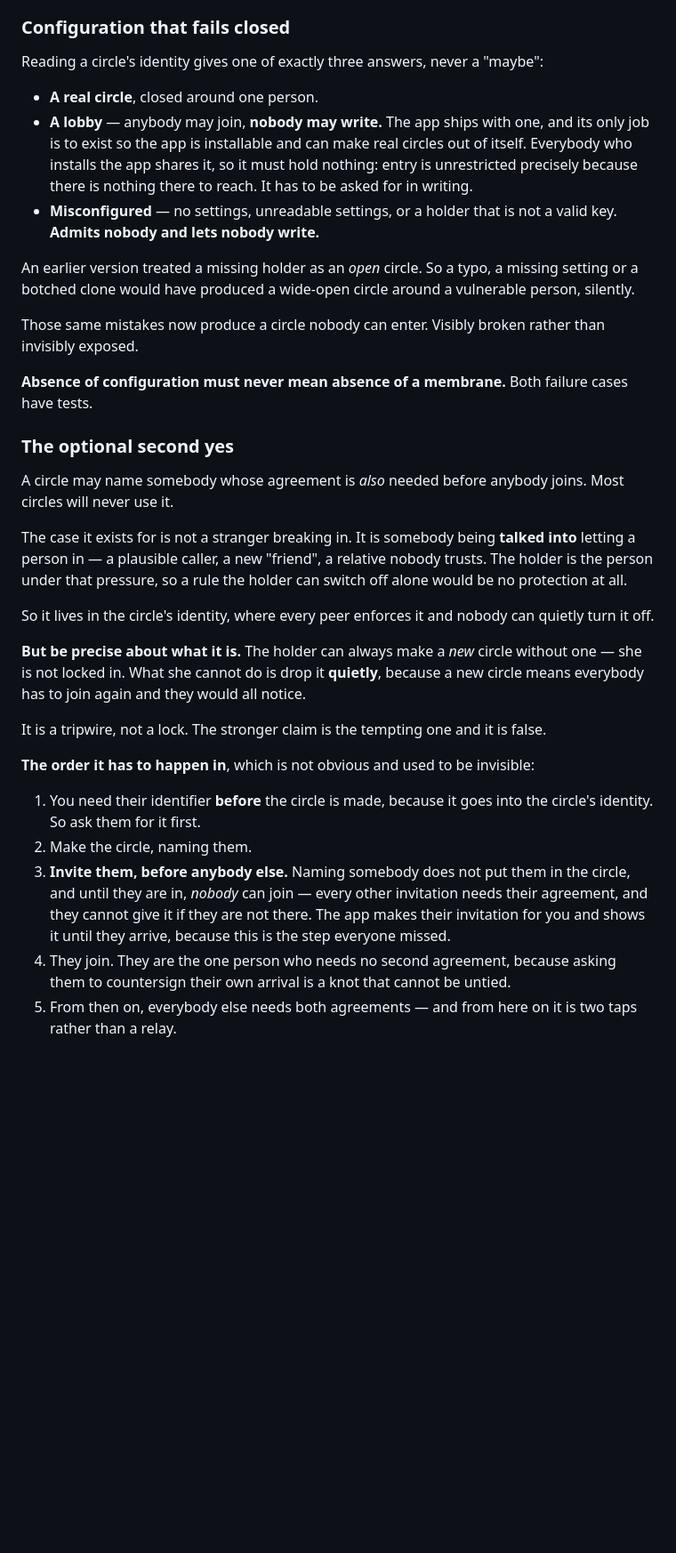
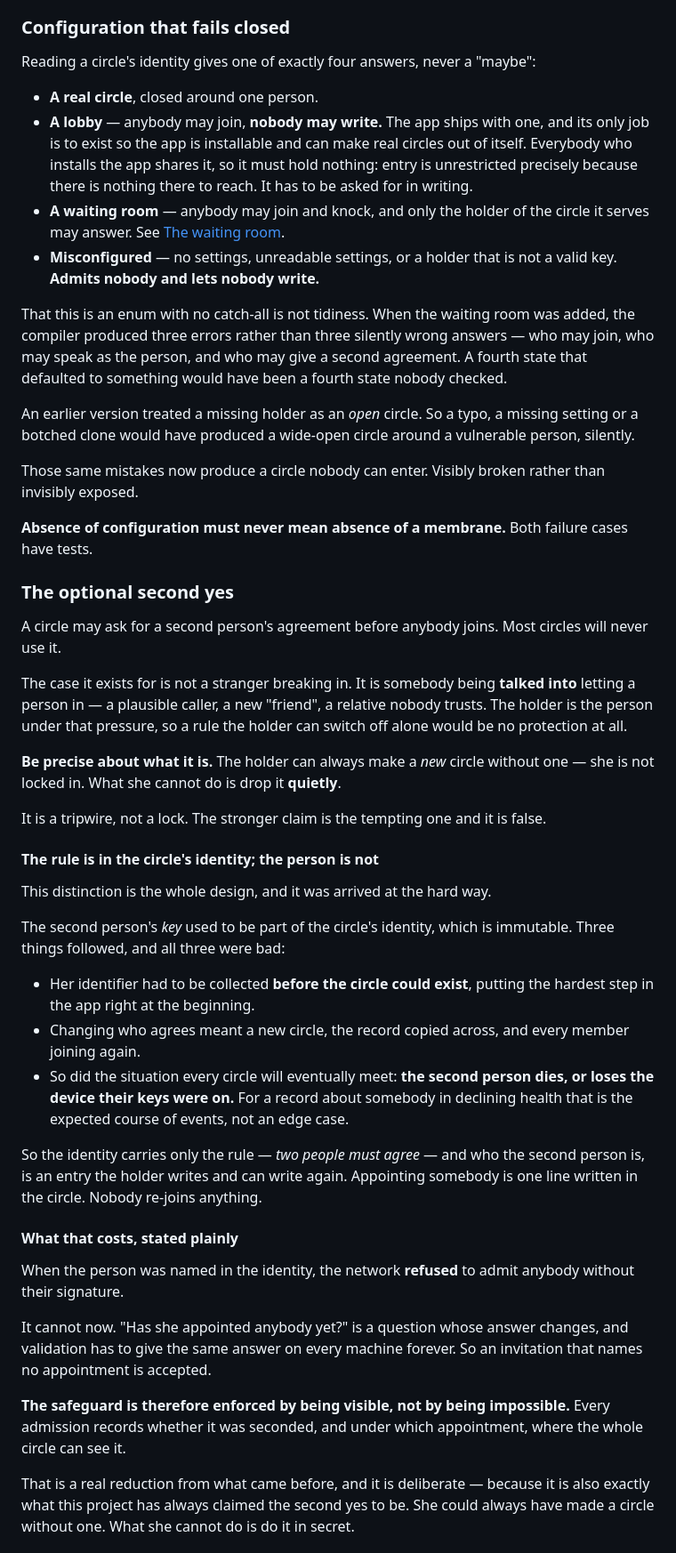
Before and after one commit to topeuph-ai/hearth, a Markdown page: docs/how-it-works.md, the part around one of its changes. Shown at 89% size. GitHub-like rendering; blank space fills up the shorter version.

```diff
--- a/docs/how-it-works.md
+++ b/docs/how-it-works.md
@@ -41,7 +41,7 @@ That is the whole architecture in one function.
 
 ### Configuration that fails closed
 
-Reading a circle's identity gives one of exactly three answers, never a "maybe":
+Reading a circle's identity gives one of exactly four answers, never a "maybe":
 
 - **A real circle**, closed around one person.
 - **A lobby** — anybody may join, **nobody may write.** The app ships with one,
@@ -49,8 +49,16 @@ Reading a circle's identity gives one of exactly three answers, never a "maybe":
   circles out of itself. Everybody who installs the app shares it, so it must
   hold nothing: entry is unrestricted precisely because there is nothing there
   to reach. It has to be asked for in writing.
+- **A waiting room** — anybody may join and knock, and only the holder of the
+  circle it serves may answer. See [The waiting room](#the-waiting-room).
 - **Misconfigured** — no settings, unreadable settings, or a holder that is not
   a valid key. **Admits nobody and lets nobody write.**
+
+That this is an enum with no catch-all is not tidiness. When the waiting room
+was added, the compiler produced three errors rather than three silently wrong
+answers — who may join, who may speak as the person, and who may give a second
+agreement. A fourth state that defaulted to something would have been a fourth
+state nobody checked.
 
 An earlier version treated a missing holder as an *open* circle. So a typo, a
 missing setting or a botched clone would have produced a wide-open circle around
@@ -64,38 +72,54 @@ cases have tests.
 
 ### The optional second yes
 
-A circle may name somebody whose agreement is *also* needed before anybody
-joins. Most circles will never use it.
+A circle may ask for a second person's agreement before anybody joins. Most
+circles will never use it.
 
 The case it exists for is not a stranger breaking in. It is somebody being
 **talked into** letting a person in — a plausible caller, a new "friend", a
 relative nobody trusts. The holder is the person under that pressure, so a rule
 the holder can switch off alone would be no protection at all.
 
-So it lives in the circle's identity, where every peer enforces it and nobody
-can quietly turn it off.
-
-**But be precise about what it is.** The holder can always make a *new* circle
-without one — she is not locked in. What she cannot do is drop it **quietly**,
-because a new circle means everybody has to join again and they would all
-notice.
+**Be precise about what it is.** The holder can always make a *new* circle
+without one — she is not locked in. What she cannot do is drop it **quietly**.
 
 It is a tripwire, not a lock. The stronger claim is the tempting one and it is
 false.
 
-**The order it has to happen in**, which is not obvious and used to be
-invisible:
+#### The rule is in the circle's identity; the person is not
 
-1. You need their identifier **before** the circle is made, because it goes
-   into the circle's identity. So ask them for it first.
-2. Make the circle, naming them.
-3. **Invite them, before anybody else.** Naming somebody does not put them in
-   the circle, and until they are in, *nobody* can join — every other
-   invitation needs their agreement, and they cannot give it if they are not
-   there. The app makes their invitation for you and shows it until they
-   arrive, because this is the step everyone missed.
-4. They join. They are the one person who needs no second agreement, because
-   asking them to countersign their own arrival is a knot that cannot be
-   untied.
-5. From then on, everybody else needs both agreements — and from here on it is
-   two taps rather than a relay.
+This distinction is the whole design, and it was arrived at the hard way.
+
+The second person's *key* used to be part of the circle's identity, which is
+immutable. Three things followed, and all three were bad:
+
+- Her identifier had to be collected **before the circle could exist**, putting
+  the hardest step in the app right at the beginning.
+- Changing who agrees meant a new circle, the record copied across, and every
+  member joining again.
+- So did the situation every circle will eventually meet: **the second person
+  dies, or loses the device their keys were on.** For a record about somebody
+  in declining health that is the expected course of events, not an edge case.
+
+So the identity carries only the rule — *two people must agree* — and who the
+second person is, is an entry the holder writes and can write again. Appointing
+somebody is one line written in the circle. Nobody re-joins anything.
+
+#### What that costs, stated plainly
+
+When the person was named in the identity, the network **refused** to admit
+anybody without their signature.
+
+It cannot now. "Has she appointed anybody yet?" is a question whose answer
+changes, and validation has to give the same answer on every machine forever.
+So an invitation that names no appointment is accepted.
+
+**The safeguard is therefore enforced by being visible, not by being
+impossible.** Every admission records whether it was seconded, and under which
+appointment, where the whole circle can see it.
+
+That is a real reduction from what came before, and it is deliberate — because
+it is also exactly what this project has always claimed the second yes to be.
+She could always have made a circle without one. What she cannot do is do it
+in secret.
+
```
Also changed, not shown: other parts of docs/how-it-works.md (+111 -23 lines).
